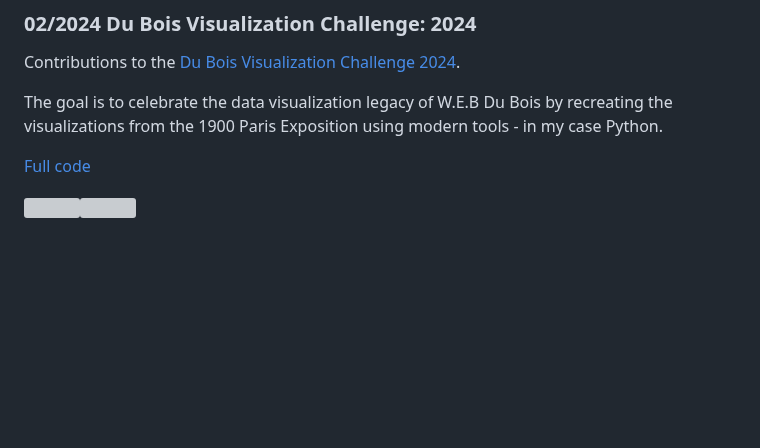
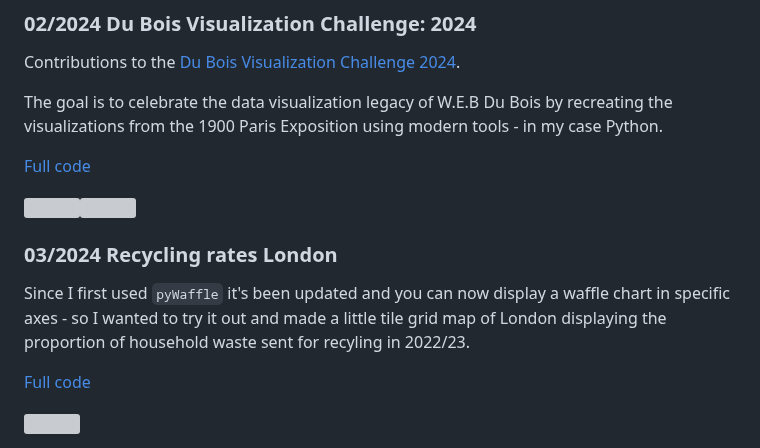
Before and after one commit to Lisa-Ho/small-data-projects, a Markdown page: README.md, the part around the change. GitHub-like rendering; blank space fills up the shorter version; grey boxes are pictures that could not be loaded.

```diff
--- a/README.md
+++ b/README.md
@@ -180,3 +180,11 @@ The goal is to celebrate the data visualization legacy of W.E.B Du Bois by recre
 [Full code](https://github.com/Lisa-Ho/small-data-projects/blob/main/2024/2402-dubois-challenge/dubois-challenge.ipynb)
 
 <img src="https://github.com/Lisa-Ho/small-data-projects/assets/50448656/b8902f90-a90c-49e7-8813-b893e58c3ae5" width="250"><img src="https://github.com/Lisa-Ho/small-data-projects/assets/50448656/e03740b1-77a0-441b-b14a-dd4dfd81802e" width="250">
+
+### 03/2024 Recycling rates London
+
+Since I first used `pyWaffle` it's been updated and you can now display a waffle chart in specific axes - so I wanted to try it out and made a little tile grid map of London displaying the proportion of household waste sent for recyling in 2022/23.
+
+[Full code](https://github.com/Lisa-Ho/small-data-projects/blob/main/2024/2403-recycling-rates/london-recycling-rates.ipynb)
+
+<img src="https://github.com/Lisa-Ho/small-data-projects/assets/50448656/7ac11320-119d-4913-b8c6-03b3bffb0f34" width="500">
```
